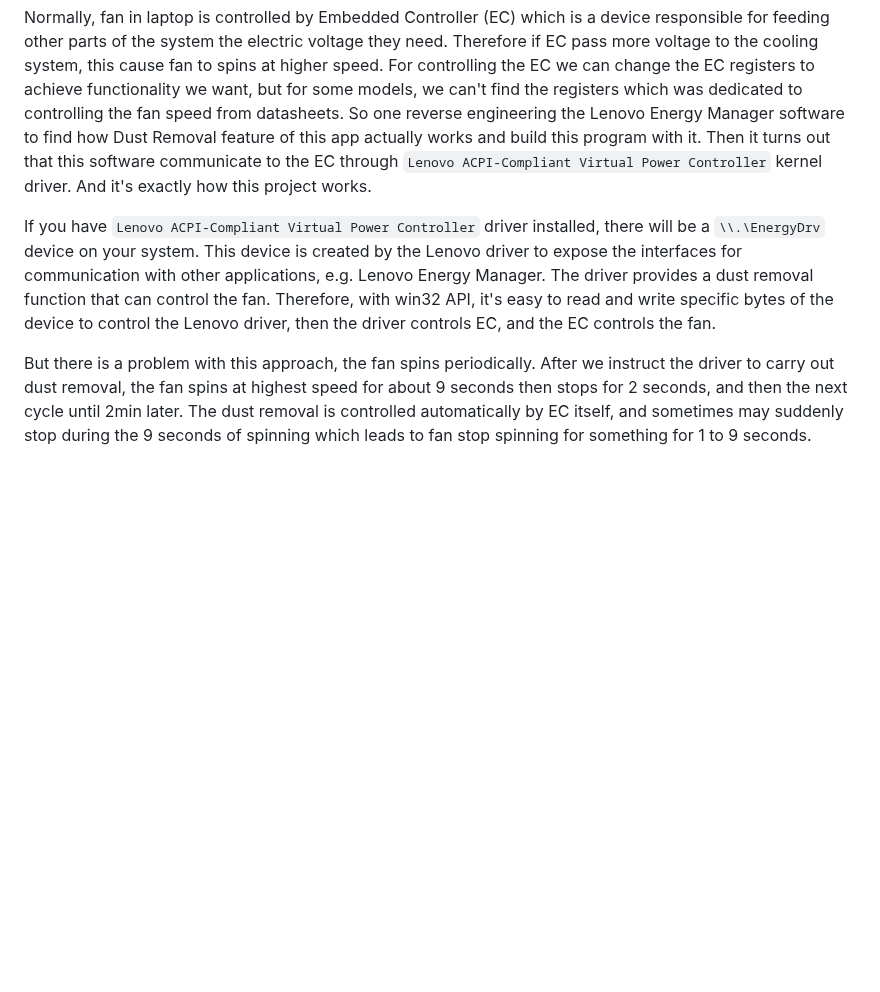
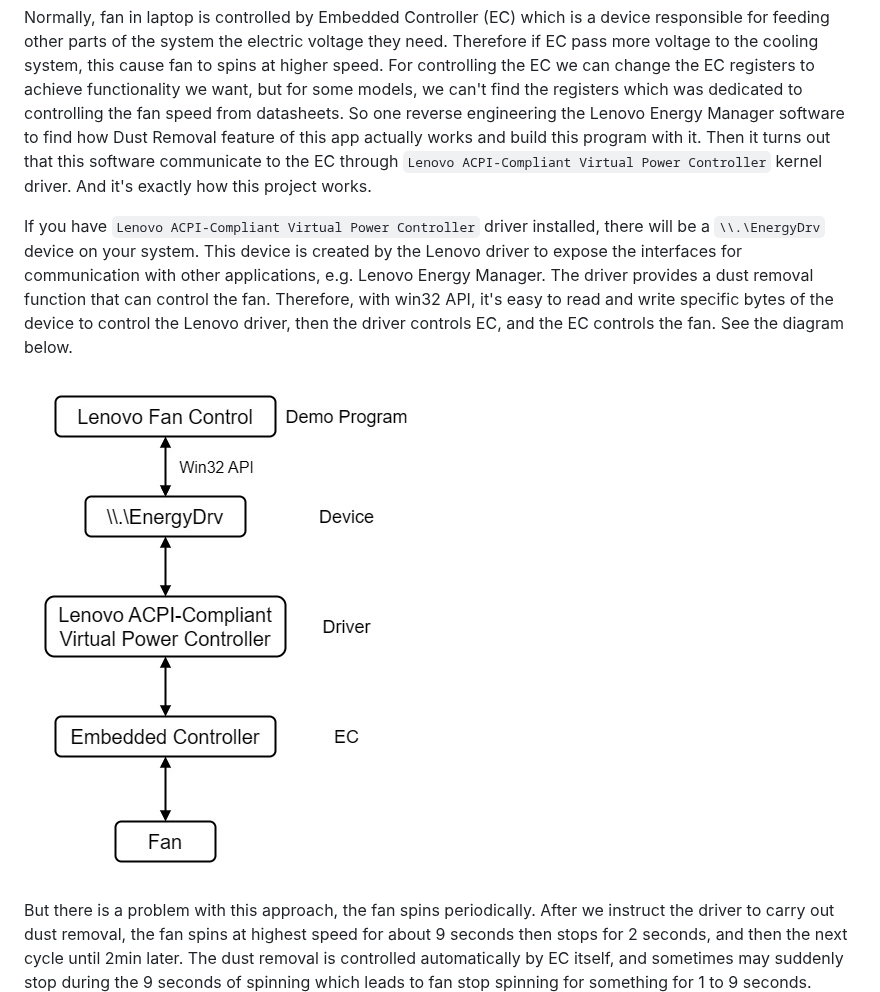
Before and after one commit to jiarandiana0307/Lenovo-Fan-Control, a Markdown page: README.md, the part around the change. GitHub-like rendering; pictures changed too: images/diagram.jpg (added); blank space fills up the shorter version.

```diff
--- a/README.md
+++ b/README.md
@@ -30,7 +30,9 @@ If the console presents `Failed to open \\.\EnergyDrv`, it means the Lenovo driv
 
 Normally, fan in laptop is controlled by Embedded Controller (EC) which is a device responsible for feeding other parts of the system the electric voltage they need. Therefore if EC pass more voltage to the cooling system, this cause fan to spins at higher speed. For controlling the EC we can change the EC registers to achieve functionality we want, but for some models, we can't find the registers which was dedicated to controlling the fan speed from datasheets. So one reverse engineering the Lenovo Energy Manager software to find how Dust Removal feature of this app actually works and build this program with it. Then it turns out that this software communicate to the EC through `Lenovo ACPI-Compliant Virtual Power Controller` kernel driver. And it's exactly how this project works.
 
-If you have `Lenovo ACPI-Compliant Virtual Power Controller` driver installed, there will be a `\\.\EnergyDrv` device on your system. This device is created by the Lenovo driver to expose the interfaces for communication with other applications, e.g. Lenovo Energy Manager. The driver provides a dust removal function that can control the fan. Therefore, with win32 API, it's easy to read and write specific bytes of the device to control the Lenovo driver, then the driver controls EC, and the EC controls the fan.
+If you have `Lenovo ACPI-Compliant Virtual Power Controller` driver installed, there will be a `\\.\EnergyDrv` device on your system. This device is created by the Lenovo driver to expose the interfaces for communication with other applications, e.g. Lenovo Energy Manager. The driver provides a dust removal function that can control the fan. Therefore, with win32 API, it's easy to read and write specific bytes of the device to control the Lenovo driver, then the driver controls EC, and the EC controls the fan. See the diagram below.
+
+![Diagram](images/diagram.jpg)
 
 But there is a problem with this approach, the fan spins periodically. After we instruct the driver to carry out dust removal, the fan spins at highest speed for about 9 seconds then stops for 2 seconds, and then the next cycle until 2min later. The dust removal is controlled automatically by EC itself, and sometimes may suddenly stop during the 9 seconds of spinning which leads to fan stop spinning for something for 1 to 9 seconds.
 
```
Also changed, not shown: README.zh_CN.md (+3 -1 lines), images/diagram-zh_CN.jpg (added).
